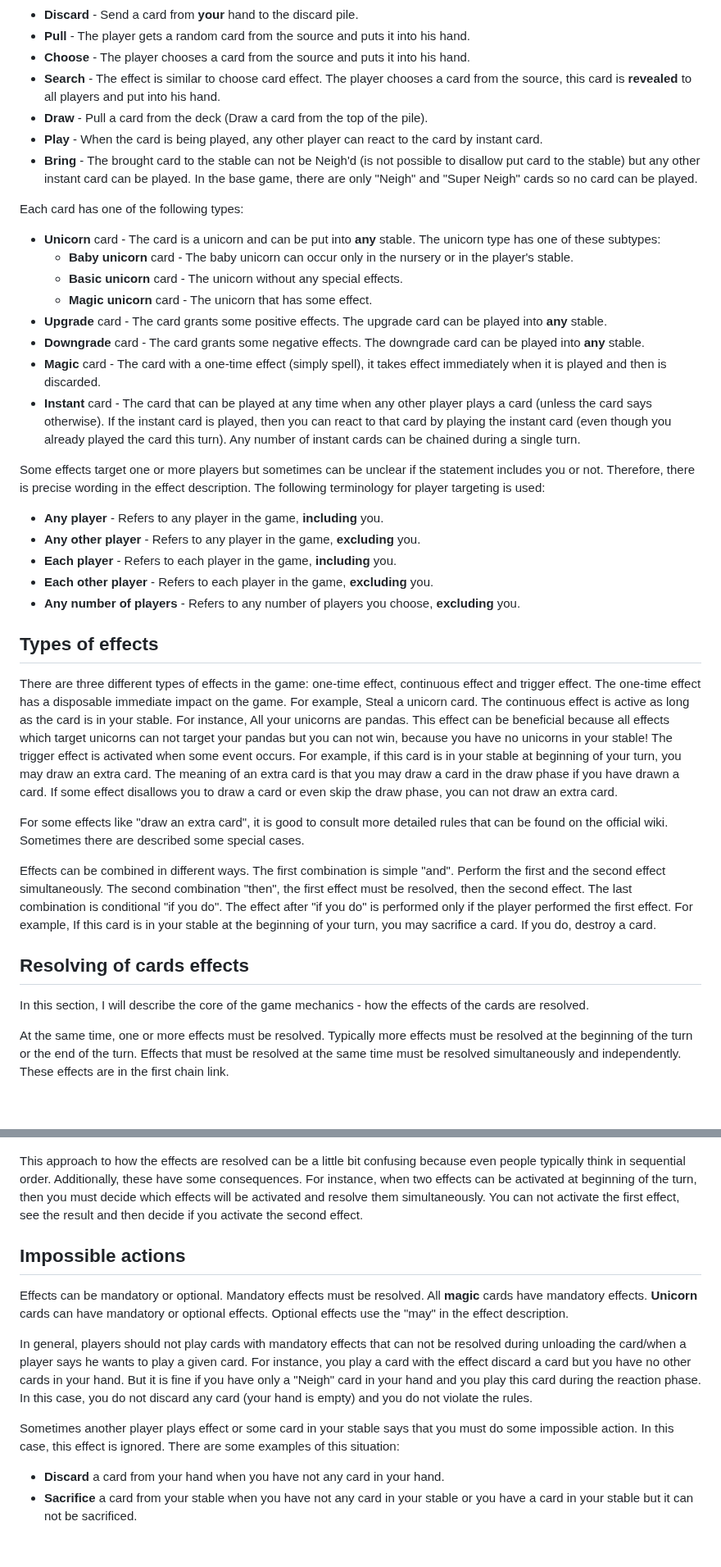
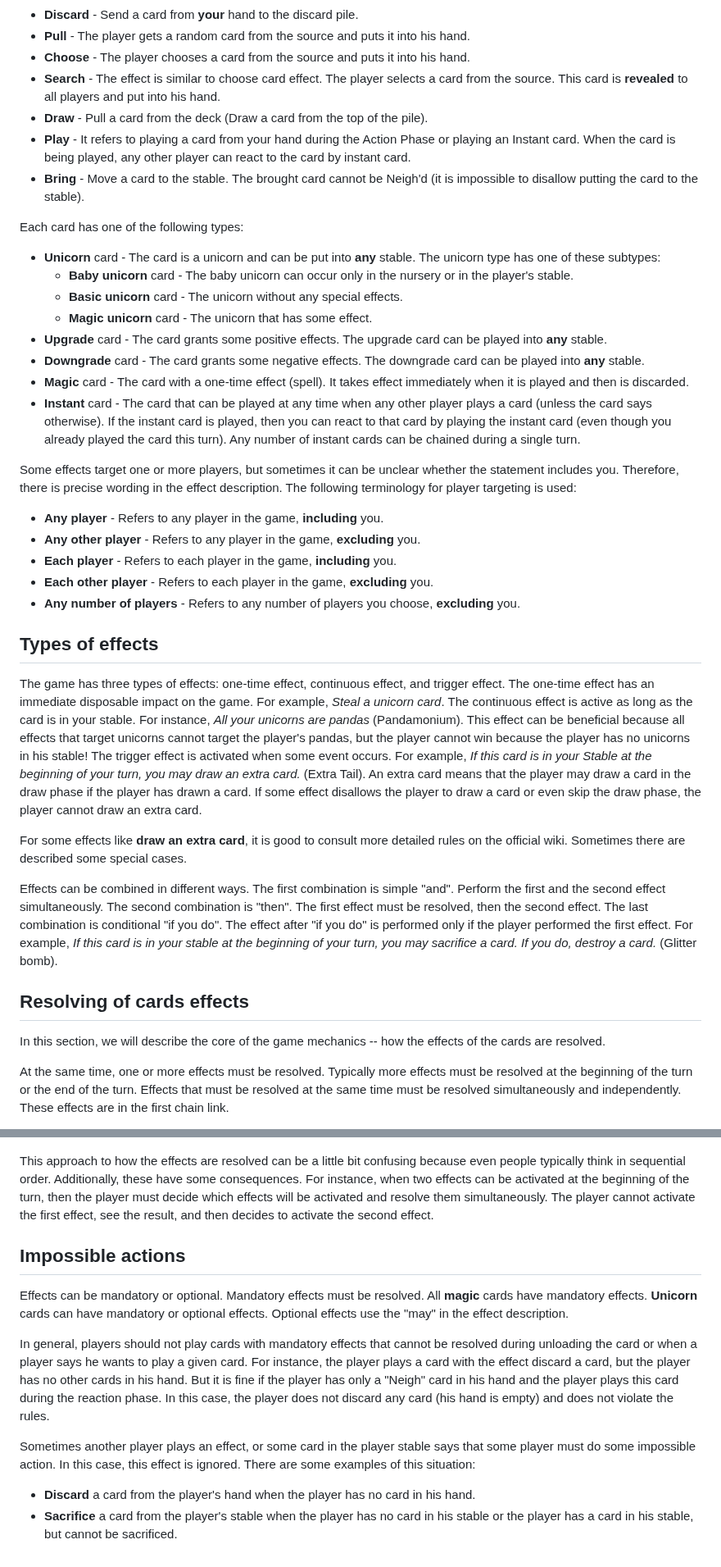
Before and after one commit to trueMiskin/unstable-unicorns, a Markdown page: thesis/2-game-description.md, 2 parts joined by grey strips. Shown at 82% size. GitHub-like rendering; blank space fills up the shorter version.

Commit message:
Changes in Chapter 1

```diff
--- a/thesis/2-game-description.md
+++ b/thesis/2-game-description.md
@@ -27,11 +27,10 @@ The cards can have various keywords, and most of them are used in this thesis. M
 - **Discard** - Send a card from **your** hand to the discard pile.
 - **Pull** - The player gets a random card from the source and puts it into his hand.
 - **Choose** - The player chooses a card from the source and puts it into his hand.
-- **Search** - The effect is similar to choose card effect. The player chooses a
-card from the source, this card is **revealed** to all players and put into his hand.
+- **Search** - The effect is similar to choose card effect. The player selects a card from the source. This card is **revealed** to all players and put into his hand.
 - **Draw** - Pull a card from the deck (Draw a card from the top of the pile).
-- **Play** - When the card is being played, any other player can react to the card by instant card.
-- **Bring** - The brought card to the stable can not be Neigh'd (is not possible to disallow put card to the stable) but any other instant card can be played. In the base game, there are only "Neigh" and "Super Neigh" cards so no card can be played.
+- **Play** - It refers to playing a card from your hand during the Action Phase or playing an Instant card. When the card is being played, any other player can react to the card by instant card.
+- **Bring** - Move a card to the stable. The brought card cannot be Neigh'd (it is impossible to disallow putting the card to the stable).
 
 Each card has one of the following types:
 
@@ -41,10 +40,10 @@ Each card has one of the following types:
     - **Magic unicorn** card - The unicorn that has some effect.
 - **Upgrade** card - The card grants some positive effects. The upgrade card can be played into **any** stable.
 - **Downgrade** card - The card grants some negative effects. The downgrade card can be played into **any** stable.
-- **Magic** card - The card with a one-time effect (simply spell), it takes effect immediately when it is played and then is discarded.
+- **Magic** card - The card with a one-time effect (spell). It takes effect immediately when it is played and then is discarded.
 - **Instant** card - The card that can be played at any time when any other player plays a card (unless the card says otherwise). If the instant card is played, then you can react to that card by playing the instant card (even though you already played the card this turn). Any number of instant cards can be chained during a single turn.
 
-Some effects target one or more players but sometimes can be unclear if the statement includes you or not. Therefore, there is precise wording in the effect description. The following terminology for player targeting is used:
+Some effects target one or more players, but sometimes it can be unclear whether the statement includes you. Therefore, there is precise wording in the effect description. The following terminology for player targeting is used:
 
 - **Any player** - Refers to any player in the game, __including__ you.
 - **Any other player** - Refers to any player in the game, __excluding__ you.
@@ -54,19 +53,19 @@ Some effects target one or more players but sometimes can be unclear if the stat
 
 ## Types of effects
 
-There are three different types of effects in the game: one-time effect, continuous effect and trigger effect. The one-time effect has a disposable immediate impact on the game. For example, Steal a unicorn card.
-The continuous effect is active as long as the card is in your stable. For instance, All your unicorns are pandas. This effect can be beneficial because all effects which target unicorns can not target your pandas but you can not win, because you have no unicorns in your stable!
-The trigger effect is activated when some event occurs. For example, if this card is in your stable at beginning of your turn, you may draw an extra card. The meaning of an extra card is that you may draw a card in the draw phase if you have drawn a card. If some effect disallows you to draw a card or even skip the draw phase, you can not draw an extra card.
+The game has three types of effects: one-time effect, continuous effect, and trigger effect. The one-time effect has an immediate disposable impact on the game. For example, _Steal a unicorn card_.
+The continuous effect is active as long as the card is in your stable. For instance, _All your unicorns are pandas_ (Pandamonium). This effect can be beneficial because all effects that target unicorns cannot target the player's pandas, but the player cannot win because the player has no unicorns in his stable!
+The trigger effect is activated when some event occurs. For example, _If this card is in your Stable at the beginning of your turn, you may draw an extra card._ (Extra Tail). An extra card means that the player may draw a card in the draw phase if the player has drawn a card. If some effect disallows the player to draw a card or even skip the draw phase, the player cannot draw an extra card.
 
-For some effects like "draw an extra card", it is good to consult more detailed rules that can be found on the official wiki. Sometimes there are described some special cases.
+For some effects like __draw an extra card__, it is good to consult more detailed rules on the official wiki. Sometimes there are described some special cases.
 
-Effects can be combined in different ways. The first combination is simple "and". Perform the first and the second effect simultaneously. The second combination "then",
-the first effect must be resolved, then the second effect.
-The last combination is conditional "if you do". The effect after "if you do" is performed only if the player performed the first effect. For example, If this card is in your stable at the beginning of your turn, you may sacrifice a card. If you do, destroy a card.
+Effects can be combined in different ways. The first combination is simple "and". Perform the first and the second effect simultaneously. The second combination is "then".
+The first effect must be resolved, then the second effect.
+The last combination is conditional "if you do". The effect after "if you do" is performed only if the player performed the first effect. For example, _If this card is in your stable at the beginning of your turn, you may sacrifice a card. If you do, destroy a card._ (Glitter bomb).
 
 ## Resolving of cards effects
 
-In this section, I will describe the core of the game mechanics - how the effects of the cards are resolved.
+In this section, we will describe the core of the game mechanics -- how the effects of the cards are resolved.
 
 At the same time, one or more effects must be resolved. Typically more effects must be resolved at the beginning of the turn or the end of the turn. Effects that must be resolved at the same time must be resolved simultaneously and independently. These effects are in the first chain link.
 
@@ -76,15 +75,15 @@ After the first chain link is resolved simultaneously and independently, some ef
 
 ![The whole chain effect with individual chain links. Source: the official game rules.](img/chain-link.png){width=174px height=300px}
 
-This approach to how the effects are resolved can be a little bit confusing because even people typically think in sequential order. Additionally, these have some consequences. For instance, when two effects can be activated at beginning of the turn, then you must decide which effects will be activated and resolve them simultaneously. You can not activate the first effect, see the result and then decide if you activate the second effect.
+This approach to how the effects are resolved can be a little bit confusing because even people typically think in sequential order. Additionally, these have some consequences. For instance, when two effects can be activated at the beginning of the turn, then the player must decide which effects will be activated and resolve them simultaneously. The player cannot activate the first effect, see the result, and then decides to activate the second effect.
 
 ## Impossible actions
 
 Effects can be mandatory or optional. Mandatory effects must be resolved. All **magic** cards have mandatory effects. **Unicorn** cards can have mandatory or optional effects. Optional effects use the "may" in the effect description.
 
-In general, players should not play cards with mandatory effects that can not be resolved during unloading the card/when a player says he wants to play a given card. For instance, you play a card with the effect discard a card but you have no other cards in your hand. But it is fine if you have only a "Neigh" card in your hand and you play this card during the reaction phase. In this case, you do not discard any card (your hand is empty) and you do not violate the rules.
+In general, players should not play cards with mandatory effects that cannot be resolved during unloading the card or when a player says he wants to play a given card. For instance, the player plays a card with the effect discard a card, but the player has no other cards in his hand. But it is fine if the player has only a "Neigh" card in his hand and the player plays this card during the reaction phase. In this case, the player does not discard any card (his hand is empty) and does not violate the rules.
 
-Sometimes another player plays effect or some card in your stable says that you must do some impossible action. In this case, this effect is ignored. There are some examples of this situation:
+Sometimes another player plays an effect, or some card in the player stable says that some player must do some impossible action. In this case, this effect is ignored. There are some examples of this situation:
 
-- **Discard** a card from your hand when you have not any card in your hand.
-- **Sacrifice** a card from your stable when you have not any card in your stable or you have a card in your stable but it can not be sacrificed.
+- **Discard** a card from the player's hand when the player has no card in his hand.
+- **Sacrifice** a card from the player's stable when the player has no card in his stable or the player has a card in his stable, but cannot be sacrificed.
```
Also changed, not shown: other parts of thesis/2-game-description.md (+1 -1 lines).
